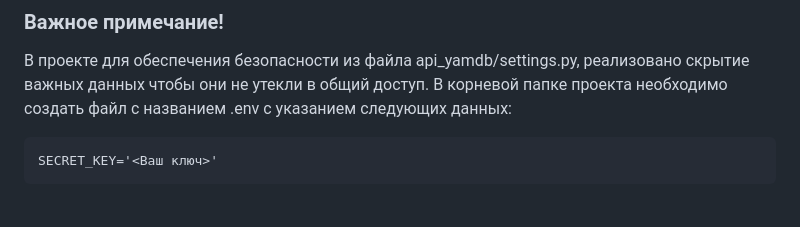
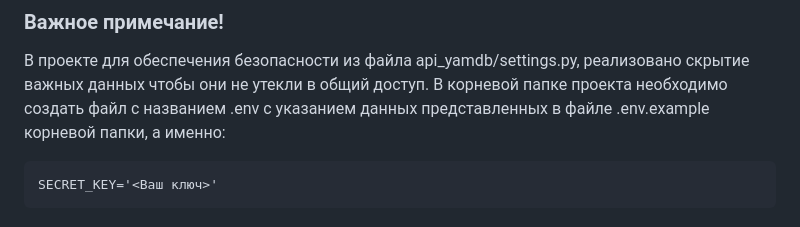
Before and after one commit to dnaryshkin/api_yamdb, a Markdown page: README.md, the part around the change. Drawn GitHub-style.

```diff
--- a/README.md
+++ b/README.md
@@ -40,7 +40,7 @@
 В проекте для обеспечения безопасности из файла api_yamdb/settings.py,
 реализовано скрытие важных данных чтобы они не утекли в общий доступ.
 В корневой папке проекта необходимо создать файл с названием .env с указанием
-следующих данных:
+данных представленных в файле .env.example корневой папки, а именно:
 ~~~
 SECRET_KEY='<Ваш ключ>'
 ~~~
```
